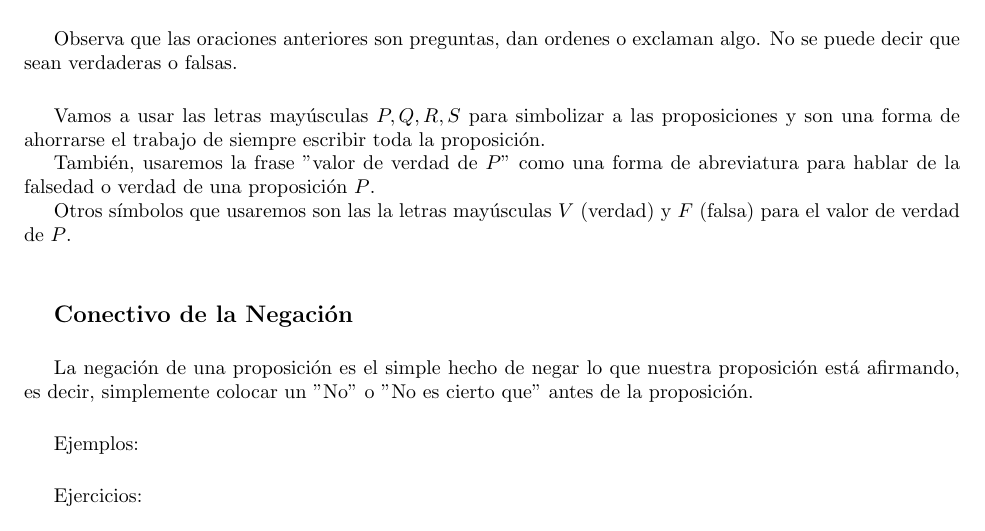
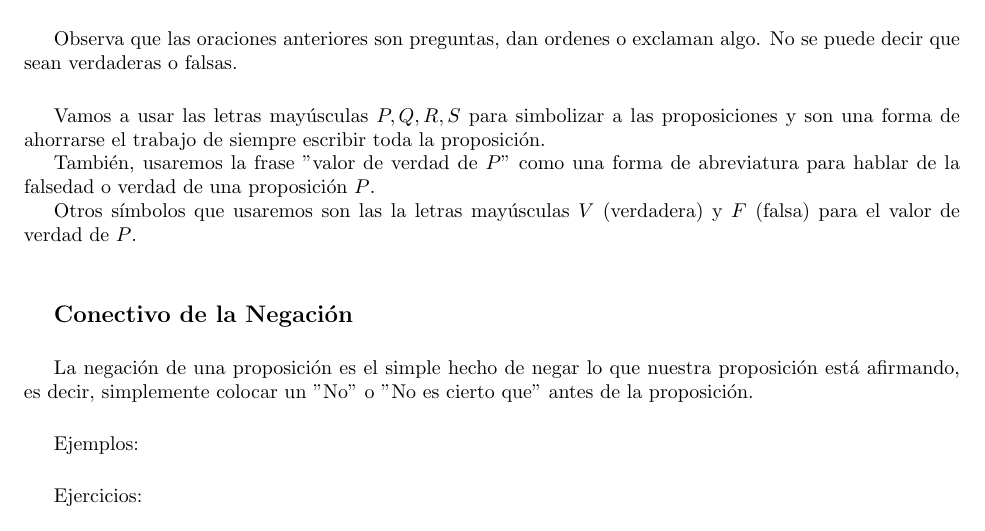
Before and after one commit to DrugoCrobo/Material-Seminario-de-Ense-anza-Matem-tica-II, a LaTeX document (Material.tex): part of page 1 of 3, cut so that both start at the same text. Compiled offline with pdfLaTeX.

Commit message:
Corrección

```diff
--- a/Material.tex
+++ b/Material.tex
@@ -46,7 +46,7 @@ Observa que  las oraciones anteriores son  preguntas, dan ordenes o  exclaman al
 
 Vamos a usar las letras mayúsculas $P,Q,R,S$ para simbolizar a las proposiciones y son una forma de ahorrarse el trabajo de siempre escribir toda la proposición.\par
 También, usaremos la frase "valor de verdad de $P$" como una forma de abreviatura para hablar de la falsedad o verdad de una proposición $P$.\par
-Otros símbolos que usaremos son las la letras mayúsculas $V$ (verdad) y $F$ (falsa) para el valor de verdad de $P$.
+Otros símbolos que usaremos son las la letras mayúsculas $V$ (verdadera) y $F$ (falsa) para el valor de verdad de $P$.
 
 
 \vspace{1cm}
```
Also changed, not shown: Material.pdf.
